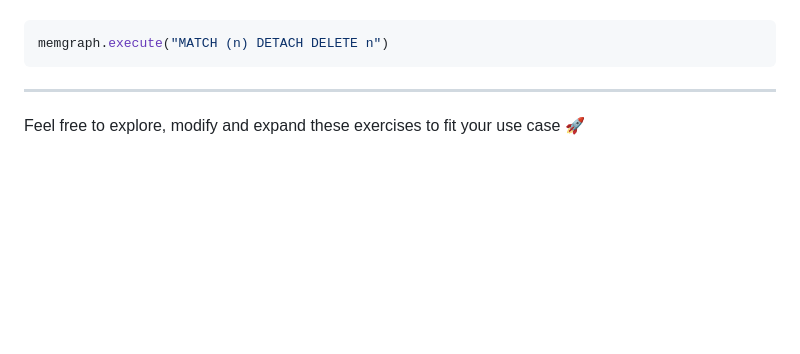
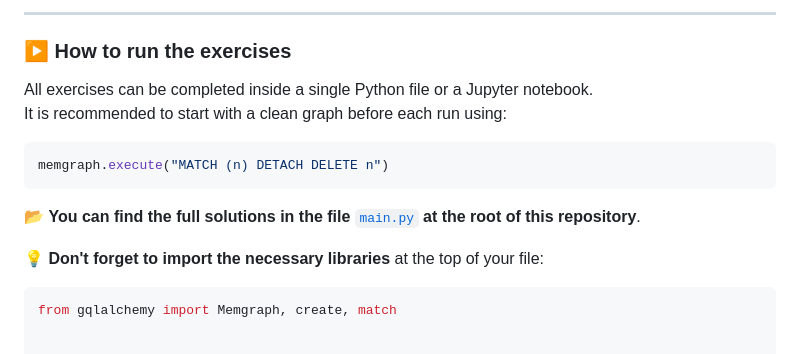
Before and after one commit to dta-2023/memgraph, a Markdown page: README.md, the part around the change printed below. GitHub-like rendering; blank space fills up the shorter version.

````diff
--- a/README.md
+++ b/README.md
@@ -554,8 +616,16 @@ To wipe the graph data and start fresh before each run, make sure your script in
+---
+
+### ▶️ How to run the exercises
+
+All exercises can be completed inside a single Python file or a Jupyter notebook.
+It is recommended to start with a clean graph before each run using:
 
 ```python
 memgraph.execute("MATCH (n) DETACH DELETE n")
 ```
+📂 **You can find the full solutions in the file** [`main.py`](./main.py) **at the root of this repository**.
 
----
+💡 **Don't forget to import the necessary libraries** at the top of your file:
 
-Feel free to explore, modify and expand these exercises to fit your use case 🚀
+```python
+from gqlalchemy import Memgraph, create, match
````
Also changed, not shown: other parts of README.md (+79 -17 lines).
